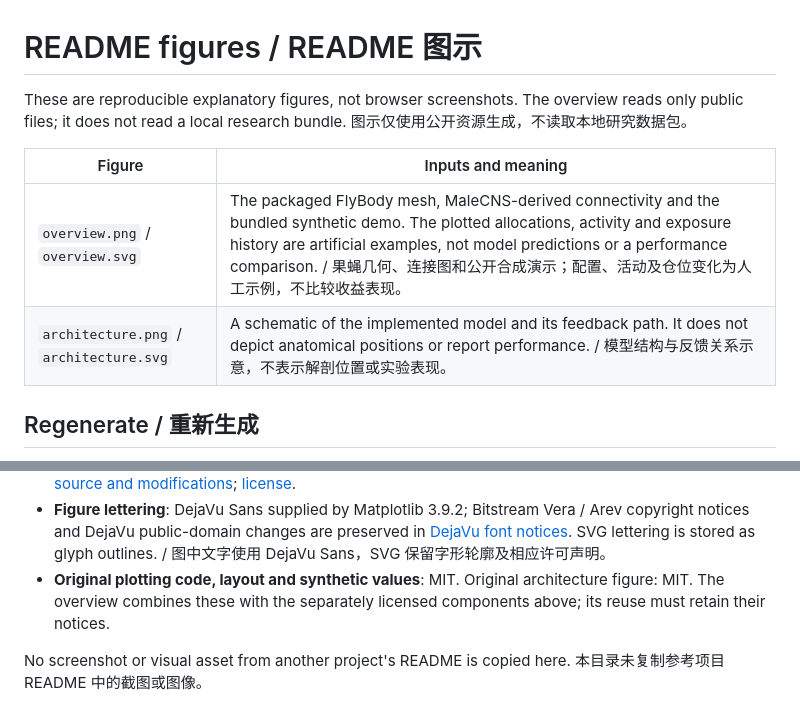
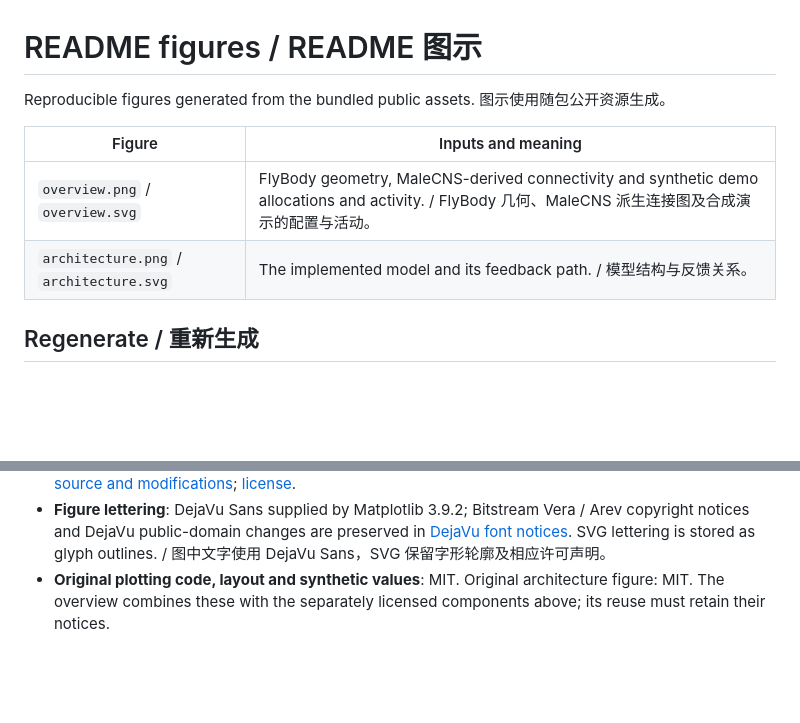
Before and after one commit to heranliu/FlyAlloc, a Markdown page: docs/assets/README.md, 2 parts joined by grey strips. GitHub-like rendering; blank space fills up the shorter version.

Commit message:
Simplify overview labels and remove repeated explanatory caveats

```diff
--- a/docs/assets/README.md
+++ b/docs/assets/README.md
@@ -1,11 +1,11 @@
 # README figures / README 图示
 
-These are reproducible explanatory figures, not browser screenshots. The overview reads only public files; it does not read a local research bundle. 图示仅使用公开资源生成，不读取本地研究数据包。
+Reproducible figures generated from the bundled public assets. 图示使用随包公开资源生成。
 
 | Figure | Inputs and meaning |
 | --- | --- |
-| `overview.png` / `overview.svg` | The packaged FlyBody mesh, MaleCNS-derived connectivity and the bundled synthetic demo. The plotted allocations, activity and exposure history are artificial examples, not model predictions or a performance comparison. / 果蝇几何、连接图和公开合成演示；配置、活动及仓位变化为人工示例，不比较收益表现。 |
-| `architecture.png` / `architecture.svg` | A schematic of the implemented model and its feedback path. It does not depict anatomical positions or report performance. / 模型结构与反馈关系示意，不表示解剖位置或实验表现。 |
+| `overview.png` / `overview.svg` | FlyBody geometry, MaleCNS-derived connectivity and synthetic demo allocations and activity. / FlyBody 几何、MaleCNS 派生连接图及合成演示的配置与活动。 |
+| `architecture.png` / `architecture.svg` | The implemented model and its feedback path. / 模型结构与反馈关系。 |
 
 ## Regenerate / 重新生成
 
@@ -29,5 +29,3 @@ The PNG files are suitable for Markdown previews; SVG files retain editable vect
 - **MaleCNS connectivity** in the overview: CC BY 4.0. Attribution: FlyEM / HHMI Janelia, University of Cambridge, MRC Laboratory of Molecular Biology, Google Research. The figure uses a schematic spherical layout, draws the 512 strongest connections and colors nodes with synthetic activity. [Data source and modifications](../../DATA_SOURCES.md); [license](../../LICENSES/CC-BY-4.0.txt).
 - **Figure lettering**: DejaVu Sans supplied by Matplotlib 3.9.2; Bitstream Vera / Arev copyright notices and DejaVu public-domain changes are preserved in [DejaVu font notices](../../LICENSES/DejaVu-fonts.txt). SVG lettering is stored as glyph outlines. / 图中文字使用 DejaVu Sans，SVG 保留字形轮廓及相应许可声明。
 - **Original plotting code, layout and synthetic values**: MIT. Original architecture figure: MIT. The overview combines these with the separately licensed components above; its reuse must retain their notices.
-
-No screenshot or visual asset from another project's README is copied here. 本目录未复制参考项目 README 中的截图或图像。
```
Also changed, not shown: README.md (+3 -3 lines), README.zh-CN.md (+3 -3 lines), docs/assets/overview.png, 2 other files.
